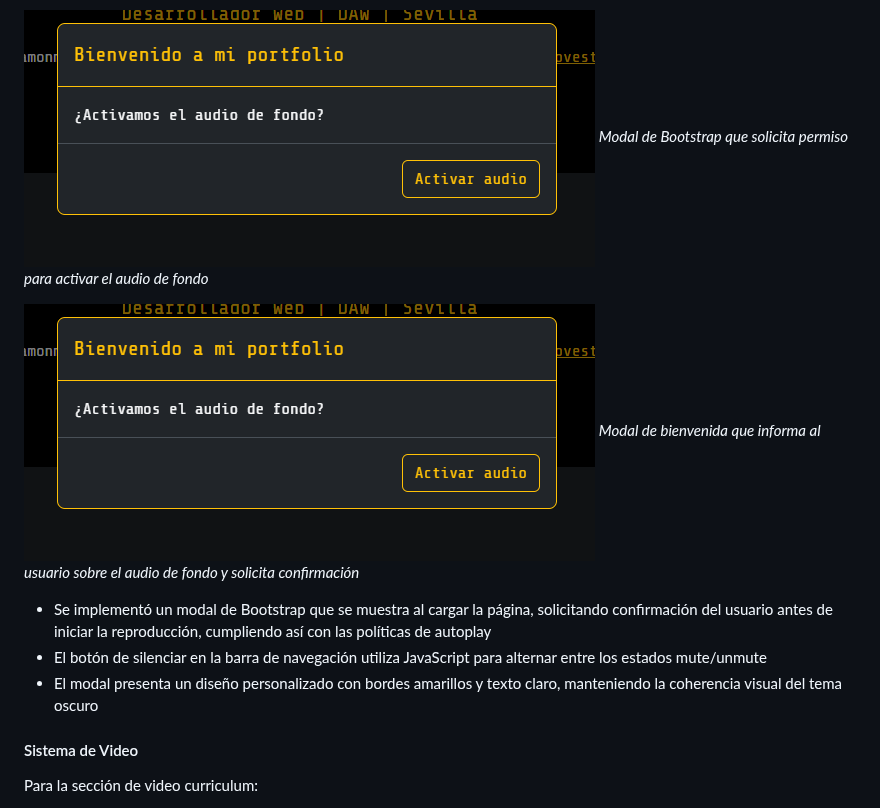
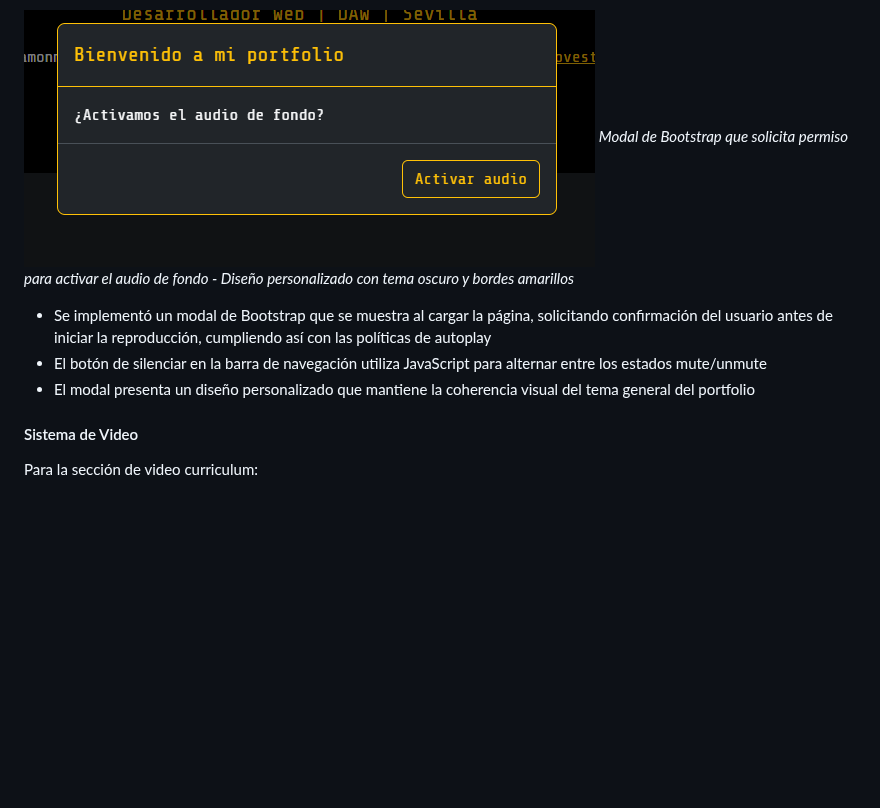
Before and after one commit to ramonmanzano/PortFolio-Bootstrap, a Markdown page: README.md, the part around the change. GitHub-like rendering; blank space fills up the shorter version.

Commit message:
Revise README for audio modal details and design
Updated descriptions and image references in README.

```diff
--- a/README.md
+++ b/README.md
@@ -18,14 +18,11 @@ La integración de audio se realizó considerando las políticas actuales de los
 - El volumen se configuró al 30% para crear ambiente sin resultar intrusivo
 
 ![Modal de Permisos de Audio](https://raw.githubusercontent.com/ramonmanzano/PortFolio-Bootstrap/main/fotosPresentacion/audioinicialboot.png)
-*Modal de Bootstrap que solicita permiso para activar el audio de fondo*
-
-![Aviso de Audio Principal](https://raw.githubusercontent.com/ramonmanzano/PortFolio-Bootstrap/0b924b4d33c91a3725a63c5e89729d28b57e2deb/fotosPresentacion/audioinicialboot.png)
-*Modal de bienvenida que informa al usuario sobre el audio de fondo y solicita confirmación*
+*Modal de Bootstrap que solicita permiso para activar el audio de fondo - Diseño personalizado con tema oscuro y bordes amarillos*
 
 - Se implementó un modal de Bootstrap que se muestra al cargar la página, solicitando confirmación del usuario antes de iniciar la reproducción, cumpliendo así con las políticas de autoplay
 - El botón de silenciar en la barra de navegación utiliza JavaScript para alternar entre los estados mute/unmute
-- El modal presenta un diseño personalizado con bordes amarillos y texto claro, manteniendo la coherencia visual del tema oscuro
+- El modal presenta un diseño personalizado que mantiene la coherencia visual del tema general del portfolio
 
 #### Sistema de Video
 Para la sección de video curriculum:
```
